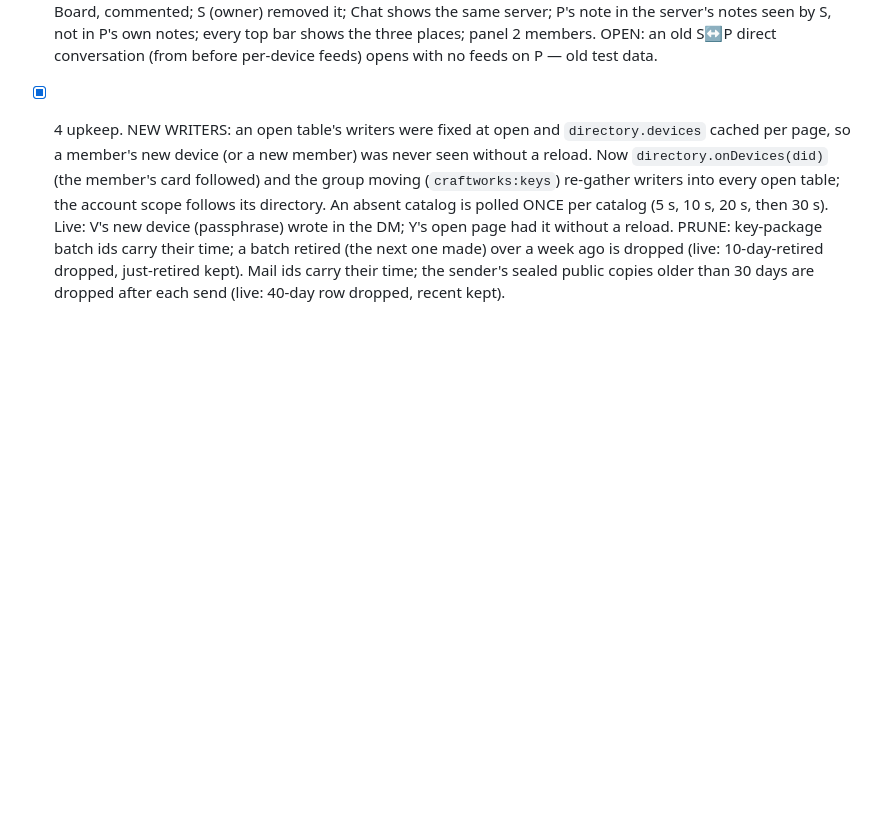
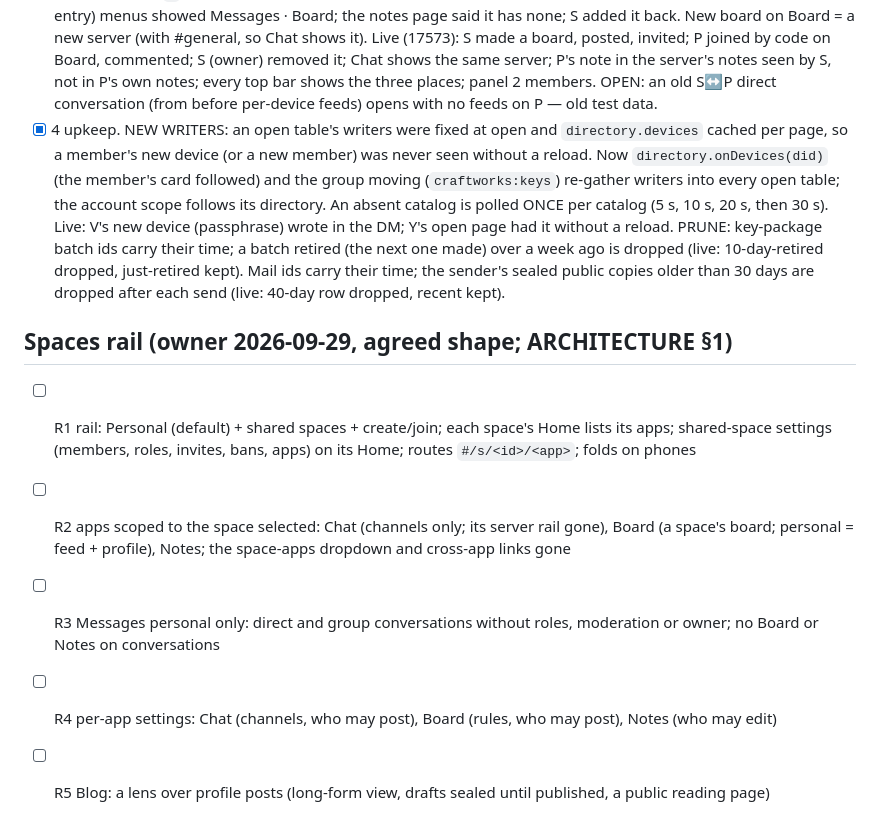
Before and after one commit to craft-ec/craftworks, a Markdown page: .claude/feature-progress.md, the part around the change. Drawn GitHub-style; blank space fills up the shorter version.

```diff
--- a/.claude/feature-progress.md
+++ b/.claude/feature-progress.md
@@ -514,3 +514,13 @@ capabilities, one source of truth, everything composes, no duplicate code, packa
       PRUNE: key-package batch ids carry their time; a batch retired (the next one made) over a week ago is dropped
       (live: 10-day-retired dropped, just-retired kept). Mail ids carry their time; the sender's sealed public copies
       older than 30 days are dropped after each send (live: 40-day row dropped, recent kept).
+
+## Spaces rail (owner 2026-09-29, agreed shape; ARCHITECTURE §1)
+- [ ] R1 rail: Personal (default) + shared spaces + create/join; each space's Home lists its apps; shared-space
+      settings (members, roles, invites, bans, apps) on its Home; routes `#/s/<id>/<app>`; folds on phones
+- [ ] R2 apps scoped to the space selected: Chat (channels only; its server rail gone), Board (a space's board;
+      personal = feed + profile), Notes; the space-apps dropdown and cross-app links gone
+- [ ] R3 Messages personal only: direct and group conversations without roles, moderation or owner; no Board or
+      Notes on conversations
+- [ ] R4 per-app settings: Chat (channels, who may post), Board (rules, who may post), Notes (who may edit)
+- [ ] R5 Blog: a lens over profile posts (long-form view, drafts sealed until published, a public reading page)
```
Also changed, not shown: docs/ARCHITECTURE.md (+10 -1 lines).
